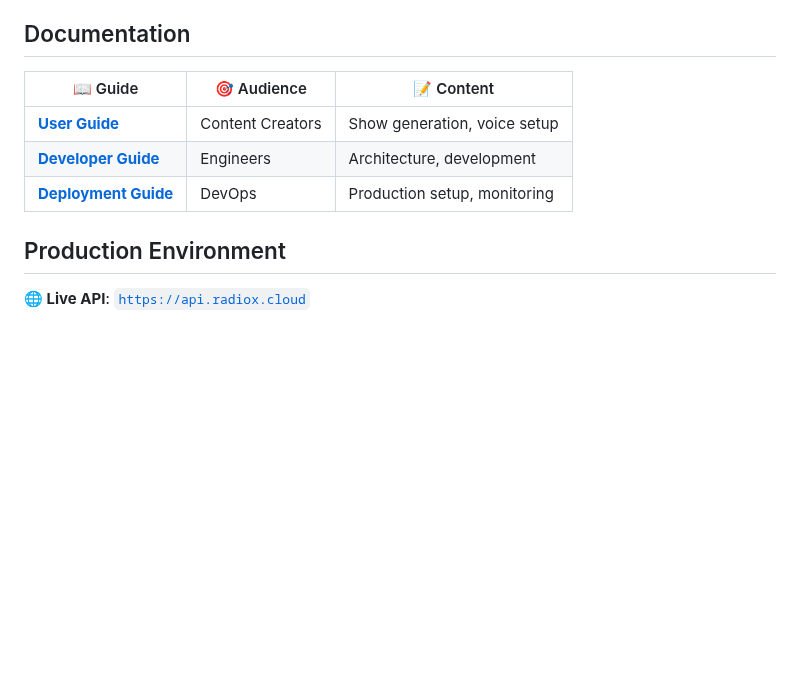
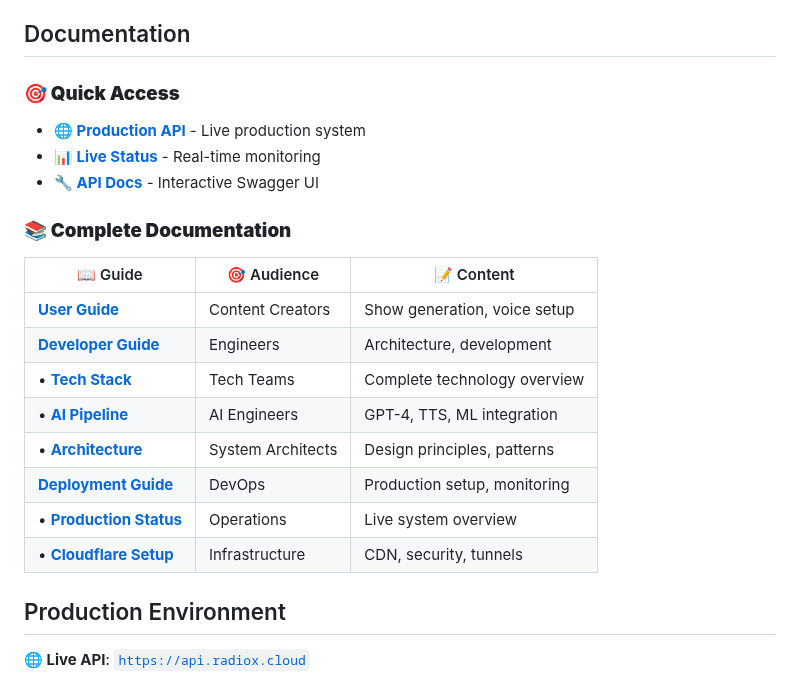
Before and after one commit to muraschal/radiox-backend, a Markdown page: README.md, the part around the change. GitHub-like rendering; blank space fills up the shorter version.

```diff
--- a/README.md
+++ b/README.md
@@ -61,11 +61,23 @@ Frontend (radiox.cloud) → API Gateway (8000) → 8 Microservices → Supabase
 
 ## Documentation
 
+### **🎯 Quick Access**
+- **[🌐 Production API](https://api.radiox.cloud)** - Live production system
+- **[📊 Live Status](https://api.radiox.cloud/services/status)** - Real-time monitoring
+- **[🔧 API Docs](https://api.radiox.cloud/docs)** - Interactive Swagger UI
+
+### **📚 Complete Documentation**
+
 | 📖 Guide | 🎯 Audience | 📝 Content |
 |----------|-------------|-------------|
 | **[User Guide](docs/user-guide/)** | Content Creators | Show generation, voice setup |
 | **[Developer Guide](docs/developer-guide/)** | Engineers | Architecture, development |
+| • **[Tech Stack](docs/developer-guide/tech-stack.md)** | Tech Teams | Complete technology overview |
+| • **[AI Pipeline](docs/developer-guide/ai-pipeline.md)** | AI Engineers | GPT-4, TTS, ML integration |
+| • **[Architecture](docs/developer-guide/architecture.md)** | System Architects | Design principles, patterns |
 | **[Deployment Guide](docs/deployment/)** | DevOps | Production setup, monitoring |
+| • **[Production Status](docs/deployment/production-status.md)** | Operations | Live system overview |
+| • **[Cloudflare Setup](docs/deployment/cloudflare-setup.md)** | Infrastructure | CDN, security, tunnels |
 
 ## Production Environment
 
```
Also changed, not shown: docs/developer-guide/ai-pipeline.md (added, +446 -0 lines), docs/developer-guide/tech-stack.md (added, +282 -0 lines).
